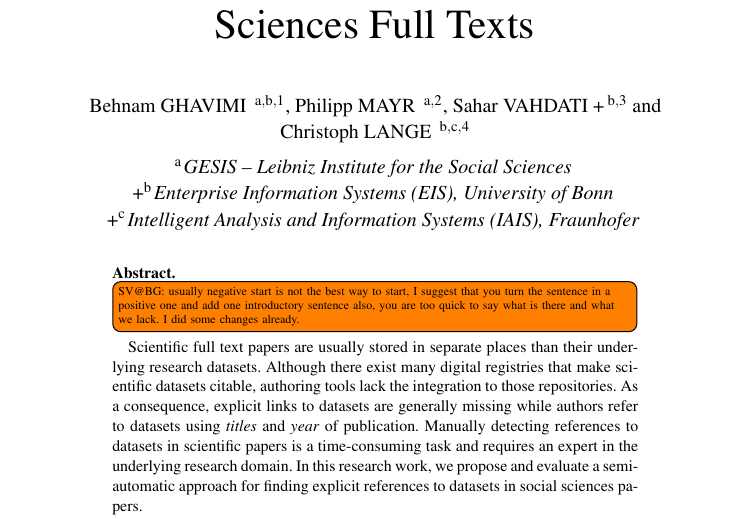
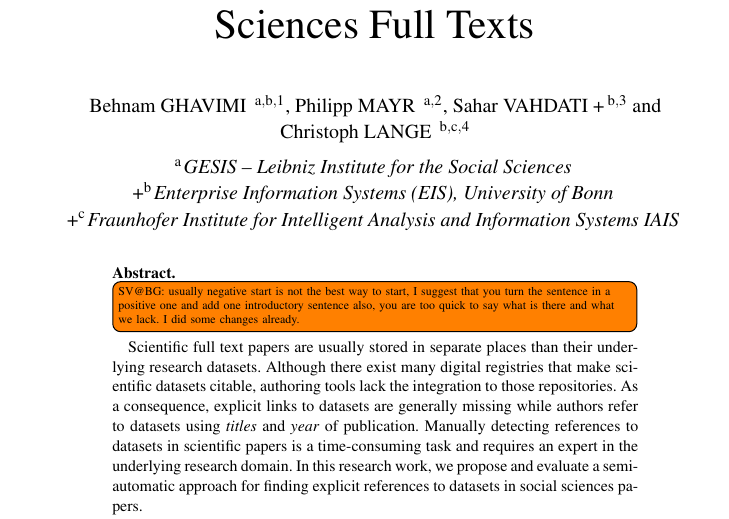
Before and after one commit to OSCOSS/Dataset_Detcter, a LaTeX document (IOS-journal/ios-book-article.tex): part of page 1 of 20, cut so that both start at the same text. Compiled offline with pdfLaTeX.

Commit message:
fixed my affiliation

```diff
--- a/IOS-journal/ios-book-article.tex
+++ b/IOS-journal/ios-book-article.tex
@@ -40,7 +40,7 @@ and
 
 \address[A]{GESIS – Leibniz Institute for the Social Sciences}
 +\address[B]{Enterprise Information Systems (EIS), University of Bonn}
-+\address[C]{Intelligent Analysis and Information Systems (IAIS), Fraunhofer}
++\address[C]{Fraunhofer Institute for Intelligent Analysis and Information Systems IAIS}
 \begin{abstract}
 \todo[inline, size=\tiny]{SV@BG: usually negative start is not the best way to start, I suggest that you turn the sentence in a positive one and add one introductory sentence also, you are too quick to say what is there and what we lack. I did some changes already.}
 Scientific full text papers are usually stored in separate places than their underlying research datasets.
```
